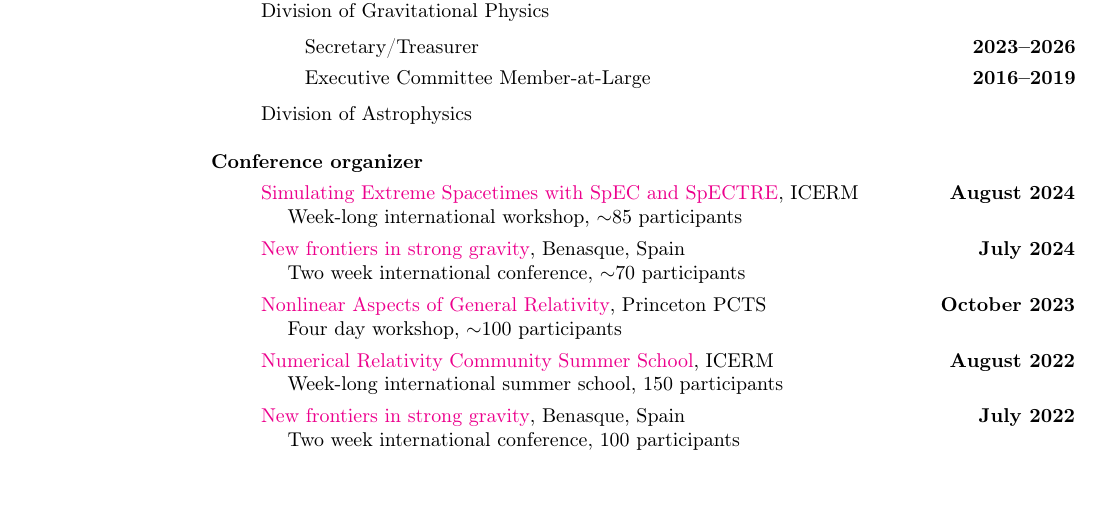
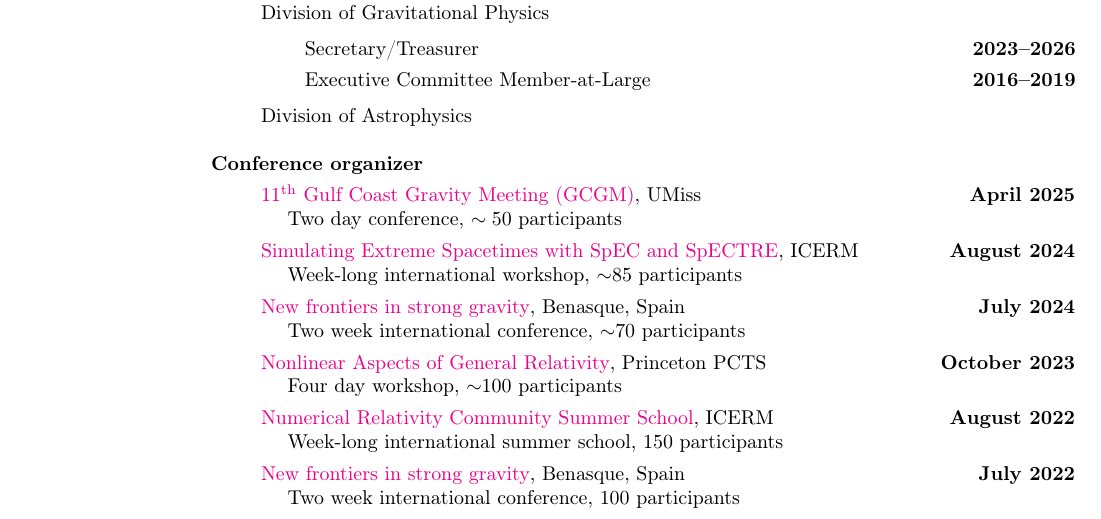
Before and after one commit to duetosymmetry/cv, a LaTeX CV (LeoCStein.tex): part of page 3 of 11, cut so that both start at the same text, the shorter picture padded with empty space. Compiled offline with pdfLaTeX.

Commit message:
Add GCGM11 to list of conferences I organized

```diff
--- a/LeoCStein.tex
+++ b/LeoCStein.tex
@@ -256,6 +256,12 @@ Alfred P.\ Sloan Foundation,
 \vspace*{.05in}
 \begin{itemize}
 \item[]
+  \href{https://www.phy.olemiss.edu/gcgm11/}
+  {11\textsuperscript{th} Gulf Coast Gravity Meeting (GCGM)},
+UMiss
+\hfill {\bf April 2025}\\
+\hspace*{1em} Two day conference, $\sim 50$ participants
+\item[]
   \href{https://icerm.brown.edu/topical_workshops/tw-24-ses/}
   {Simulating Extreme Spacetimes with SpEC and SpECTRE},
   ICERM \hfill {\bf August 2024} \\
```
